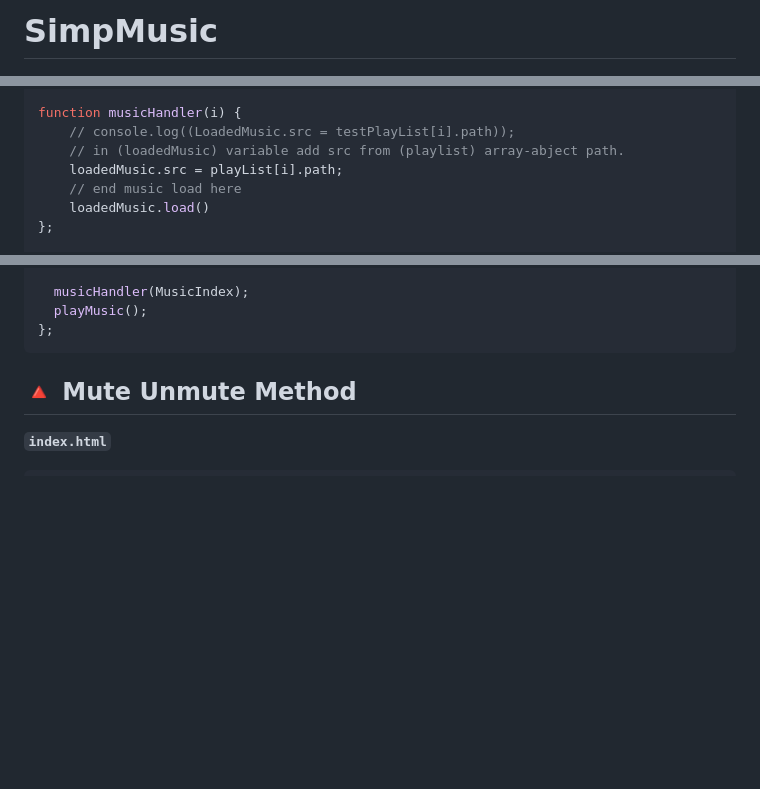
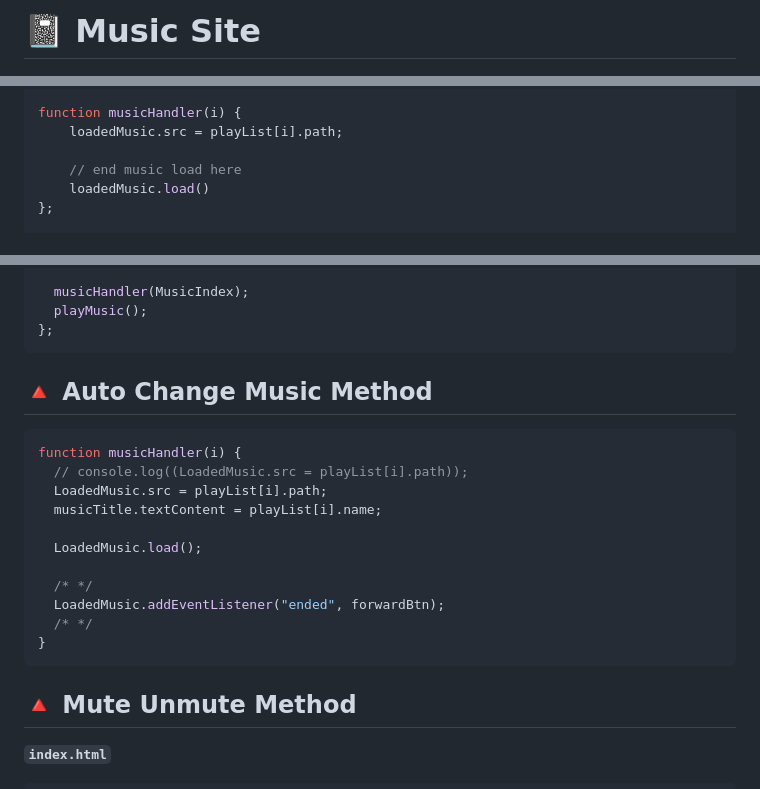
Before and after one commit to webDev5464/SimpMusic, a Markdown page: README.md, 3 parts joined by grey strips. GitHub-like rendering; blank space fills up the shorter version.

Commit message:
-added auto change music, -next next end prevue method

````diff
--- a/README.md
+++ b/README.md
@@ -1,4 +1,4 @@
-# SimpMusic
+# 📓 Music Site
 
 ![logo](ico/ios-music.png)
 
@@ -45,9 +45,8 @@ let musicCondition = false;
 let musicIndex = 0;
 
 function musicHandler(i) {
-    // console.log((LoadedMusic.src = testPlayList[i].path));
-    // in (loadedMusic) variable add src from (playlist) array-abject path.
     loadedMusic.src = playList[i].path;
+
     // end music load here
     loadedMusic.load()
 };
@@ -176,6 +171,22 @@ function backwardBtn() {
   musicHandler(MusicIndex);
   playMusic();
 };
+```
+
+## 🔺 Auto Change Music Method
+
+```js
+function musicHandler(i) {
+  // console.log((LoadedMusic.src = playList[i].path));
+  LoadedMusic.src = playList[i].path;
+  musicTitle.textContent = playList[i].name;
+
+  LoadedMusic.load();
+
+  /* */
+  LoadedMusic.addEventListener("ended", forwardBtn);
+  /* */
+}
 ```
 
 ## 🔺 Mute Unmute Method
````
Also changed, not shown: other parts of README.md (+3 -6 lines).
